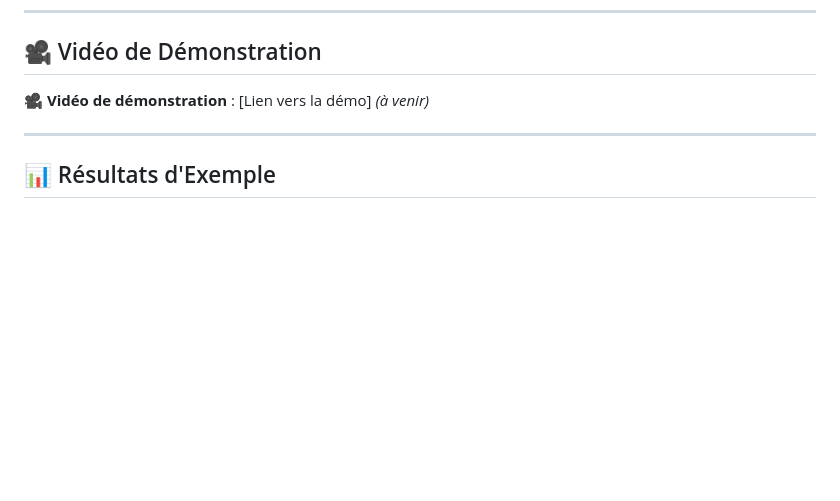
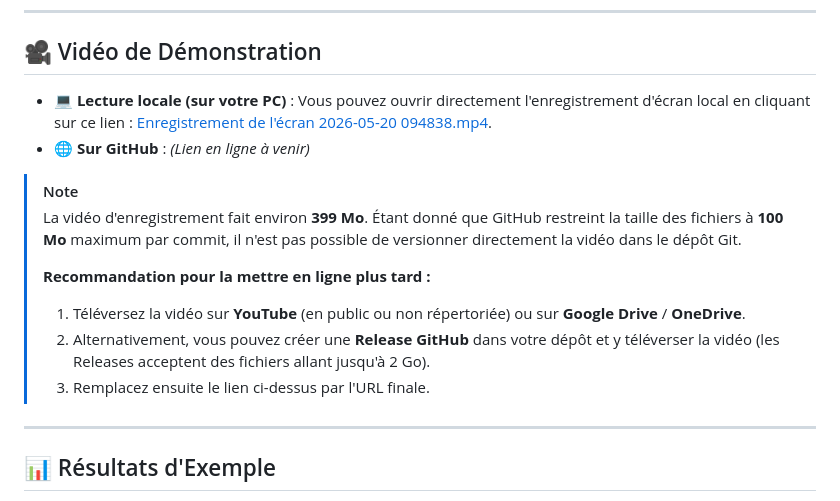
Before and after one commit to Oumaymaa659/SecurAPK_ProjectSecurityMobile, a Markdown page: README.md, the part around the change. Drawn GitHub-style; blank space fills up the shorter version.

Commit message:
docs: add local video preview link and hosting instructions

```diff
--- a/README.md
+++ b/README.md
@@ -148,7 +148,16 @@ python cli.py chemin/vers/votre_application.apk --fail-on 70 --sarif rapport.sar
 
 ## 🎥 Vidéo de Démonstration
 
-🎥 **Vidéo de démonstration** : [Lien vers la démo] *(à venir)*
+*   **💻 Lecture locale (sur votre PC)** : Vous pouvez ouvrir directement l'enregistrement d'écran local en cliquant sur ce lien : [Enregistrement de l'écran 2026-05-20 094838.mp4](file:///C:/Users/oumai/Videos/Enregistrements%20d'e%CC%81cran/Enregistrement%20de%20l'e%CC%81cran%202026-05-20%20094838.mp4).
+*   **🌐 Sur GitHub** : *(Lien en ligne à venir)*
+
+> [!NOTE]
+> La vidéo d'enregistrement fait environ **399 Mo**. Étant donné que GitHub restreint la taille des fichiers à **100 Mo** maximum par commit, il n'est pas possible de versionner directement la vidéo dans le dépôt Git.
+>
+> **Recommandation pour la mettre en ligne plus tard :**
+> 1. Téléversez la vidéo sur **YouTube** (en public ou non répertoriée) ou sur **Google Drive** / **OneDrive**.
+> 2. Alternativement, vous pouvez créer une **Release GitHub** dans votre dépôt et y téléverser la vidéo (les Releases acceptent des fichiers allant jusqu'à 2 Go).
+> 3. Remplacez ensuite le lien ci-dessus par l'URL finale.
 
 ---
 
```
